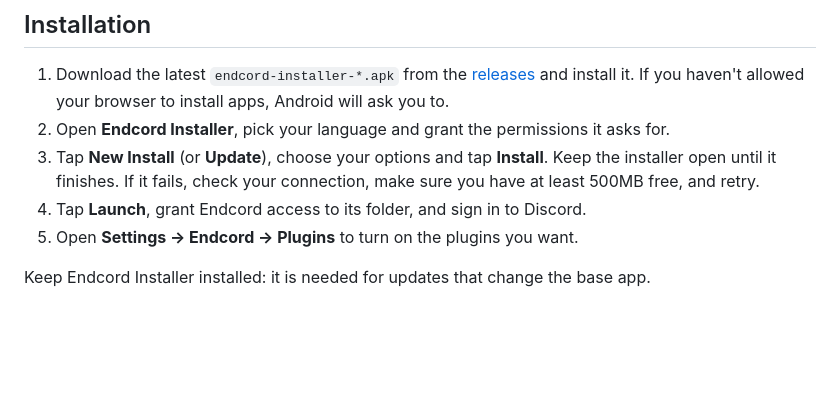
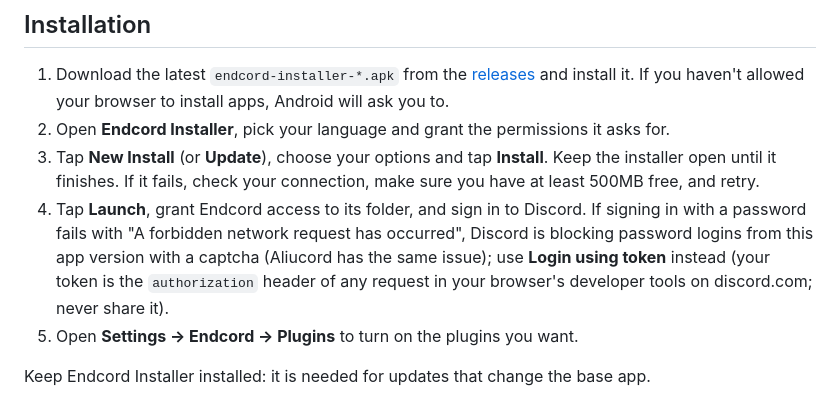
Before and after one commit to Endcord/endcord-mobile, a Markdown page: README.md, the part around the change. GitHub-like rendering; blank space fills up the shorter version.

Commit message:
Explain token login in the README
Co-Authored-By: Claude Fable 5.1 <noreply@anthropic.com>

```diff
--- a/README.md
+++ b/README.md
@@ -42,7 +42,10 @@
 2. Open **Endcord Installer**, pick your language and grant the permissions it asks for.
 3. Tap **New Install** (or **Update**), choose your options and tap **Install**. Keep the installer open
    until it finishes. If it fails, check your connection, make sure you have at least 500MB free, and retry.
-4. Tap **Launch**, grant Endcord access to its folder, and sign in to Discord.
+4. Tap **Launch**, grant Endcord access to its folder, and sign in to Discord. If signing in with a password
+   fails with "A forbidden network request has occurred", Discord is blocking password logins from this app
+   version with a captcha (Aliucord has the same issue); use **Login using token** instead (your token is the
+   `authorization` header of any request in your browser's developer tools on discord.com; never share it).
 5. Open **Settings → Endcord → Plugins** to turn on the plugins you want.
 
 Keep Endcord Installer installed: it is needed for updates that change the base app.
```
